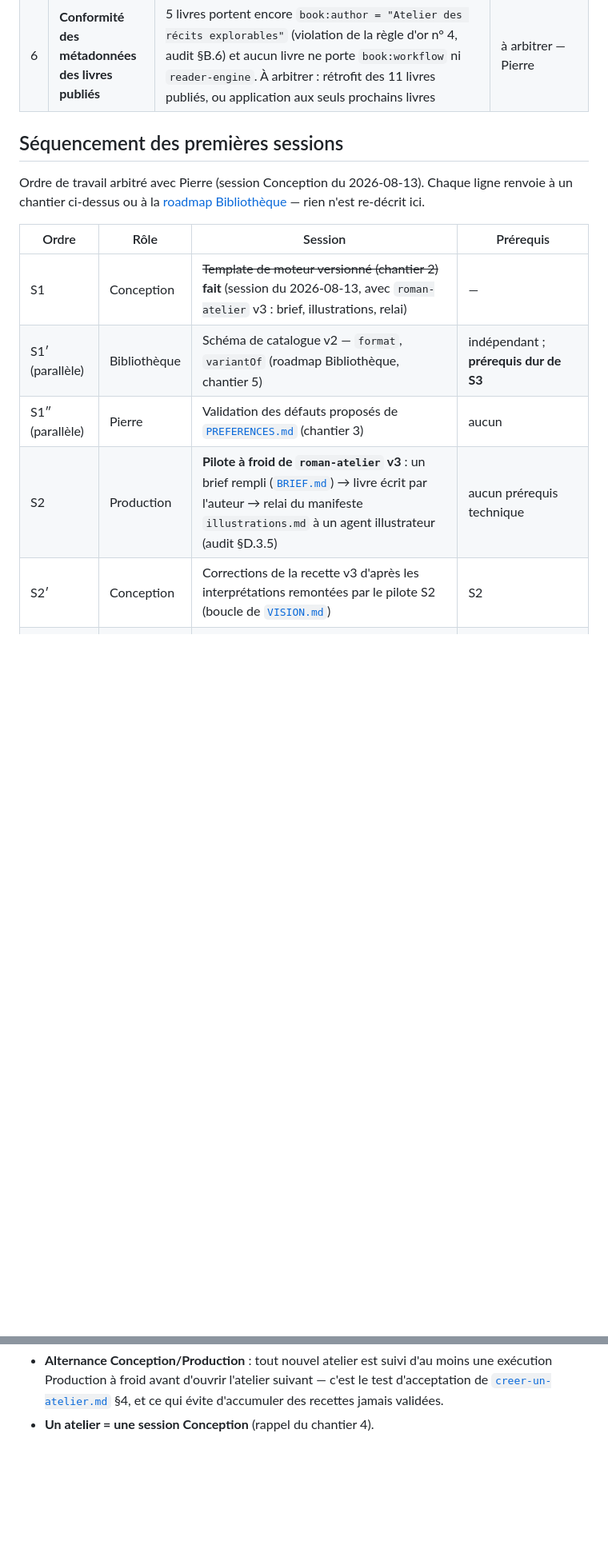
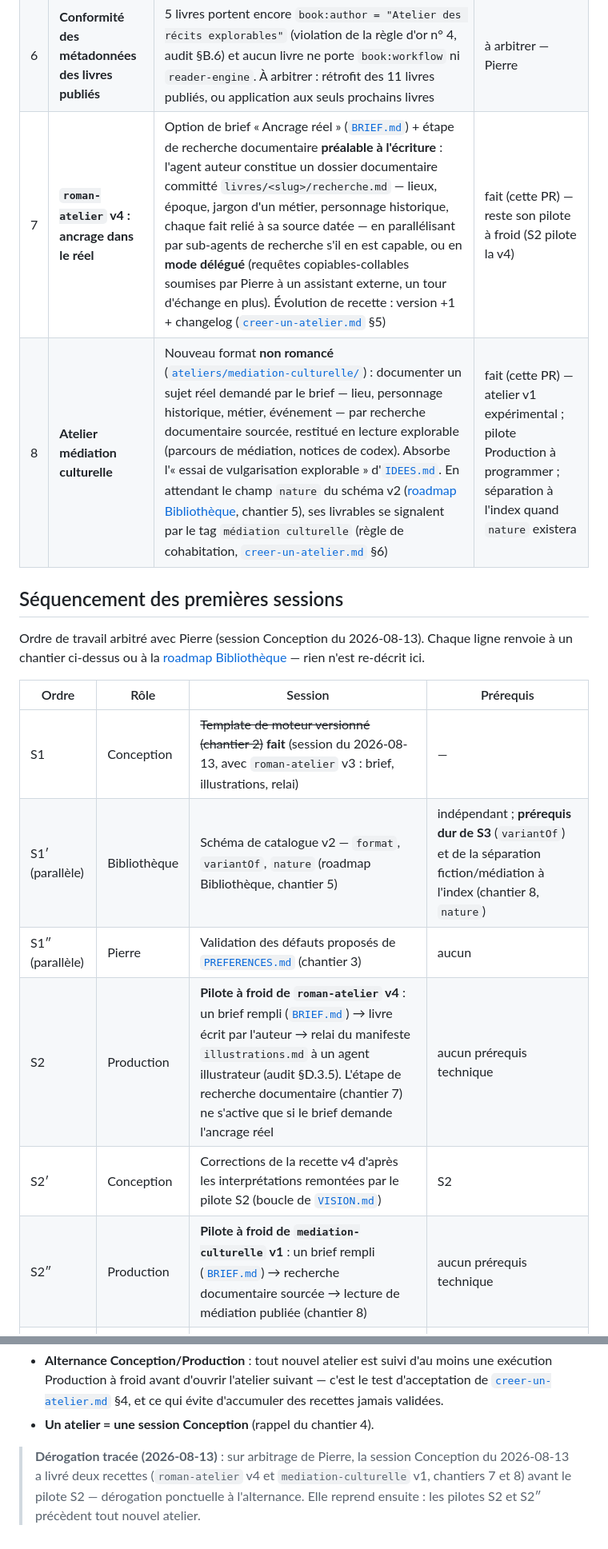
Before and after one commit to pierrebillet/ma-bibliotheque, a Markdown page: docs/conception/ROADMAP.md, 2 parts joined by grey strips. Shown at 80% size. GitHub-like rendering; blank space fills up the shorter version.

Commit message:
Roadmap Conception : chantiers 7 (ancrage réel) et 8 (médiation culturelle)
Promeut les deux idées de Pierre (2026-08-13) : l'ancrage des romans dans le
monde réel devient le chantier 7 (roman-atelier v4, recherche documentaire en
amont de l'écriture) et la médiation culturelle pure le chantier 8 (nouvel
atelier non romancé). Le séquencement pilote désormais la v4 en S2, ajoute le
pilote S2″ de mediation-culturelle et trace la dérogation ponctuelle à
l'alternance Conception/Production. L'essai de vulgarisation explorable sort
du vivier, absorbé par la médiation culturelle.

Co-Authored-By: Claude Fable 5 <noreply@anthropic.com>
Claude-Session: https://claude.ai/code/session_01MxbaAF62Td77S2m5UN2dJx

```diff
--- a/docs/conception/ROADMAP.md
+++ b/docs/conception/ROADMAP.md
@@ -16,6 +16,8 @@ Roadmap priorisée du couple Conception/Production, pilotée par la
 | 4 | **Ateliers candidats** (audit §D.3) | Édition illustrée par bascule d'affichage dans le livre existant (lève le moratoire, prérequis : `variantOf` du schéma v2) ; fiction interactive à branches (« récit explorable » au sens plein) ; ~~fabrication multi-agents tracée (rôles auteur / illustrateur)~~ → formalisée dans `roman-atelier` v3 (brief + manifeste d'illustrations + relai illustrateur), reste son pilote à froid ; réintroduction de la carte et du graphe de relations comme modules optionnels du moteur | en cours (un atelier = une session Conception) |
 | 5 | **Spécification « Ma Bibliothèque 2.0 »** | Paramétrage explicite des recettes (quels champs de formulaire), architecture de l'exécution pour compte d'utilisateur, sécurité des clés API — à ouvrir quand les critères d'entrée du palier P2 approchent | plus tard |
 | 6 | **Conformité des métadonnées des livres publiés** | 5 livres portent encore `book:author = "Atelier des récits explorables"` (violation de la règle d'or n° 4, audit §B.6) et aucun livre ne porte `book:workflow` ni `reader-engine`. À arbitrer : rétrofit des 11 livres publiés, ou application aux seuls prochains livres | à arbitrer — Pierre |
+| 7 | **`roman-atelier` v4 : ancrage dans le réel** | Option de brief « Ancrage réel » ([`BRIEF.md`](../../ateliers/roman-atelier/BRIEF.md)) + étape de recherche documentaire **préalable à l'écriture** : l'agent auteur constitue un dossier documentaire committé `livres/<slug>/recherche.md` — lieux, époque, jargon d'un métier, personnage historique, chaque fait relié à sa source datée — en parallélisant par sub-agents de recherche s'il en est capable, ou en **mode délégué** (requêtes copiables-collables soumises par Pierre à un assistant externe, un tour d'échange en plus). Évolution de recette : version +1 + changelog ([`creer-un-atelier.md`](creer-un-atelier.md) §5) | fait (cette PR) — reste son pilote à froid (S2 pilote la v4) |
+| 8 | **Atelier médiation culturelle** | Nouveau format **non romancé** ([`ateliers/mediation-culturelle/`](../../ateliers/mediation-culturelle/WORKFLOW.md)) : documenter un sujet réel demandé par le brief — lieu, personnage historique, métier, événement — par recherche documentaire sourcée, restitué en lecture explorable (parcours de médiation, notices de codex). Absorbe l'« essai de vulgarisation explorable » d'[`IDEES.md`](IDEES.md). En attendant le champ `nature` du schéma v2 ([roadmap Bibliothèque](../bibliotheque/ROADMAP.md), chantier 5), ses livrables se signalent par le tag `médiation culturelle` (règle de cohabitation, [`creer-un-atelier.md`](creer-un-atelier.md) §6) | fait (cette PR) — atelier v1 expérimental ; pilote Production à programmer ; séparation à l'index quand `nature` existera |
 
 ## Séquencement des premières sessions
 
@@ -26,10 +28,11 @@ ligne renvoie à un chantier ci-dessus ou à la
 | Ordre | Rôle | Session | Prérequis |
 |---|---|---|---|
 | S1 | Conception | ~~Template de moteur versionné (chantier 2)~~ **fait** (session du 2026-08-13, avec `roman-atelier` v3 : brief, illustrations, relai) | — |
-| S1′ (parallèle) | Bibliothèque | Schéma de catalogue v2 — `format`, `variantOf` (roadmap Bibliothèque, chantier 5) | indépendant ; **prérequis dur de S3** |
+| S1′ (parallèle) | Bibliothèque | Schéma de catalogue v2 — `format`, `variantOf`, `nature` (roadmap Bibliothèque, chantier 5) | indépendant ; **prérequis dur de S3** (`variantOf`) et de la séparation fiction/médiation à l'index (chantier 8, `nature`) |
 | S1″ (parallèle) | Pierre | Validation des défauts proposés de [`PREFERENCES.md`](PREFERENCES.md) (chantier 3) | aucun |
-| S2 | Production | **Pilote à froid de `roman-atelier` v3** : un brief rempli ([`BRIEF.md`](../../ateliers/roman-atelier/BRIEF.md)) → livre écrit par l'auteur → relai du manifeste `illustrations.md` à un agent illustrateur (audit §D.3.5) | aucun prérequis technique |
-| S2′ | Conception | Corrections de la recette v3 d'après les interprétations remontées par le pilote S2 (boucle de [`VISION.md`](VISION.md)) | S2 |
+| S2 | Production | **Pilote à froid de `roman-atelier` v4** : un brief rempli ([`BRIEF.md`](../../ateliers/roman-atelier/BRIEF.md)) → livre écrit par l'auteur → relai du manifeste `illustrations.md` à un agent illustrateur (audit §D.3.5). L'étape de recherche documentaire (chantier 7) ne s'active que si le brief demande l'ancrage réel | aucun prérequis technique |
+| S2′ | Conception | Corrections de la recette v4 d'après les interprétations remontées par le pilote S2 (boucle de [`VISION.md`](VISION.md)) | S2 |
+| S2″ | Production | **Pilote à froid de `mediation-culturelle` v1** : un brief rempli ([`BRIEF.md`](../../ateliers/mediation-culturelle/BRIEF.md)) → recherche documentaire sourcée → lecture de médiation publiée (chantier 8) | aucun prérequis technique |
 | S3 | Conception | Atelier édition illustrée par bascule d'affichage (chantier 4) | S1 + S1′ (`variantOf` lève le moratoire) |
 | Ensuite | Conception | Fiction interactive à branches, modules carte/graphe (chantier 4) | S1 ; les candidats suivants se piochent dans [`IDEES.md`](IDEES.md) |
 
@@ -40,3 +43,9 @@ Deux principes de cadence accompagnent ce séquencement :
   d'acceptation de [`creer-un-atelier.md`](creer-un-atelier.md) §4, et ce qui évite
   d'accumuler des recettes jamais validées.
 - **Un atelier = une session Conception** (rappel du chantier 4).
+
+> **Dérogation tracée (2026-08-13)** : sur arbitrage de Pierre, la session
+> Conception du 2026-08-13 a livré deux recettes (`roman-atelier` v4 et
+> `mediation-culturelle` v1, chantiers 7 et 8) avant le pilote S2 — dérogation
+> ponctuelle à l'alternance. Elle reprend ensuite : les pilotes S2 et S2″
+> précèdent tout nouvel atelier.
```
Also changed, not shown: docs/conception/IDEES.md (+4 -2 lines).
